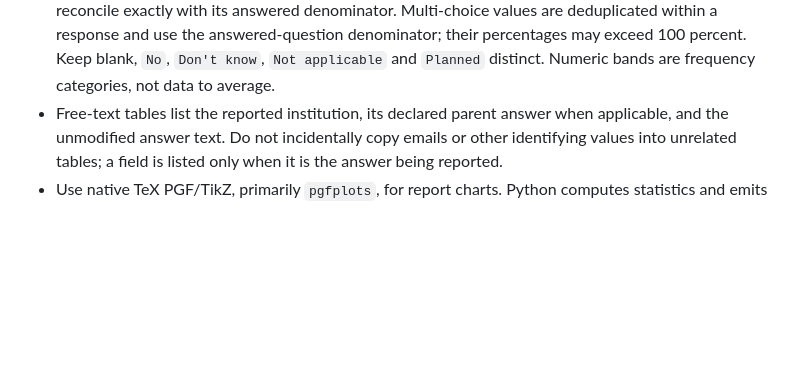
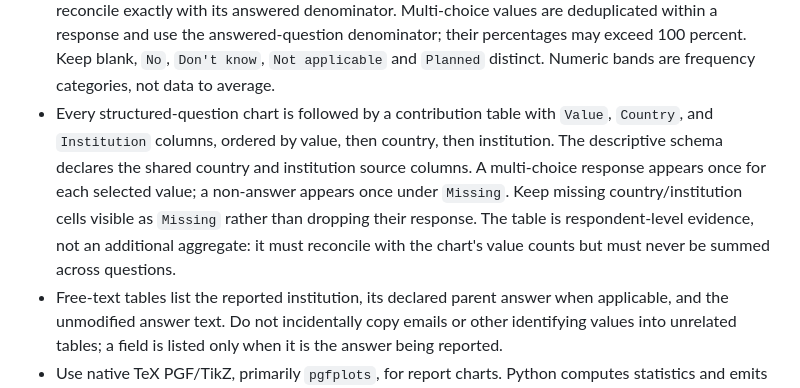
Before and after one commit to BBMRI-ERIC/directory-scripts, a Markdown page: DEVELOPMENT.md, the part around the change. Drawn GitHub-style; blank space fills up the shorter version.

Commit message:
Specify SO2 chart contribution tables
Require respondent-level Value, Country and Institution tables below every structured chart, including missing answers and repeated multi-select values, with deterministic grouping and non-additive semantics.

```diff
--- a/DEVELOPMENT.md
+++ b/DEVELOPMENT.md
@@ -823,6 +823,15 @@ above and must not be added as a section of its findings report.
   answered-question denominator; their percentages may exceed 100 percent. Keep
   blank, `No`, `Don't know`, `Not applicable` and `Planned` distinct. Numeric
   bands are frequency categories, not data to average.
+- Every structured-question chart is followed by a contribution table with
+  `Value`, `Country`, and `Institution` columns, ordered by value, then
+  country, then institution. The descriptive schema declares the shared country
+  and institution source columns. A multi-choice response appears once for each
+  selected value; a non-answer appears once under `Missing`. Keep missing
+  country/institution cells visible as `Missing` rather than dropping their
+  response. The table is respondent-level evidence, not an additional aggregate:
+  it must reconcile with the chart's value counts but must never be summed across
+  questions.
 - Free-text tables list the reported institution, its declared parent answer when
   applicable, and the unmodified answer text. Do not incidentally copy emails or
   other identifying values into unrelated tables; a field is listed only when it
```
